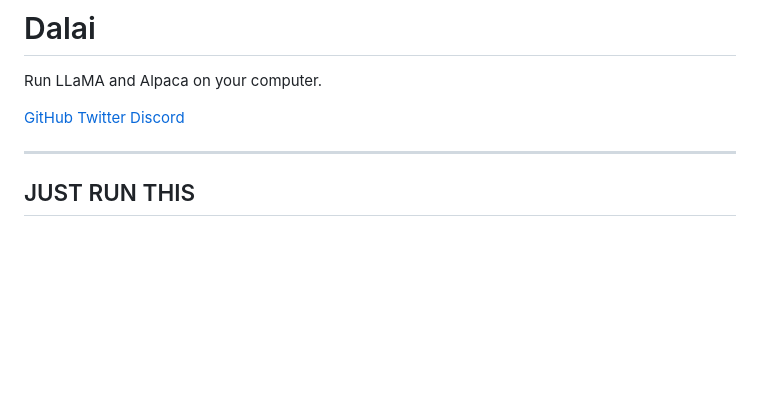
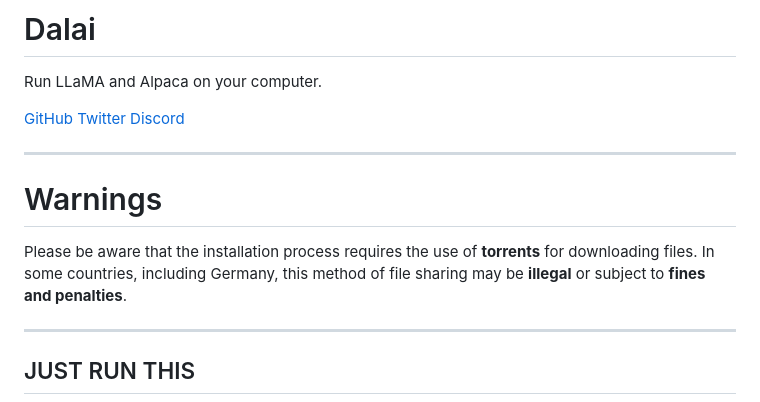
Before and after one commit to cocktailpeanut/dalai, a Markdown page: docs/README.md, the part around the change. Drawn GitHub-style; blank space fills up the shorter version.

Commit message:
Added warning massage that installation process involves downloading torrents

```diff
--- a/docs/README.md
+++ b/docs/README.md
@@ -5,6 +5,12 @@ Run LLaMA and Alpaca on your computer.
 <a href="https://github.com/cocktailpeanut/dalai" class='inverse btn'><i class="fa-brands fa-github"></i> GitHub</a>
 <a href="https://twitter.com/cocktailpeanut" class='inverse btn'><i class="fa-brands fa-twitter"></i> Twitter</a>
 <a href="https://discord.gg/WWfgrzzkCT" class='inverse btn'><i class="fa-brands fa-discord"></i> Discord</a>
+
+---
+
+# Warnings
+Please be aware that the installation process requires the use of **torrents** for downloading files.
+In some countries, including Germany, this method of file sharing may be **illegal** or subject to **fines and penalties**.
 
 ---
 
```
